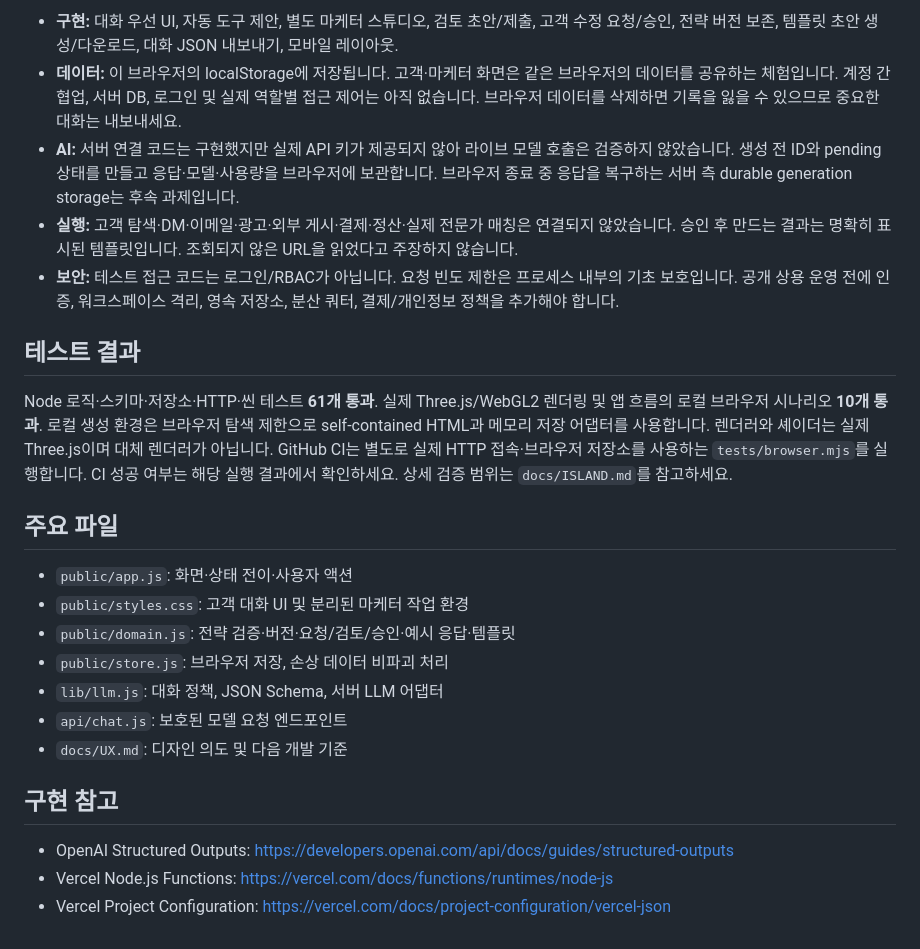
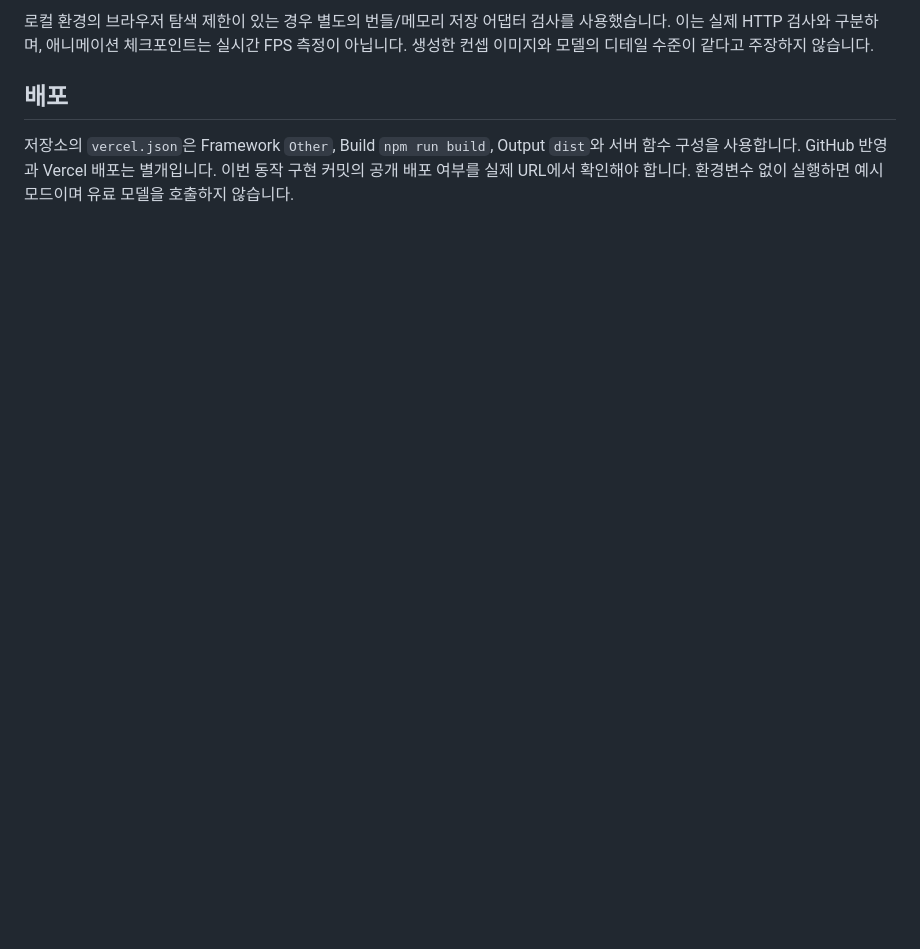
Before and after one commit to sungeunstar/zeder_search, a Markdown page: README.md, the part around one of its changes. GitHub-like rendering; blank space fills up the shorter version.

```diff
--- a/README.md
+++ b/README.md
@@ -71,26 +59,6 @@ GitHub에서 `sungeunstar/zeder_search`를 Import하고 Framework Preset은 `Oth
 
-- **구현:** 대화 우선 UI, 자동 도구 제안, 별도 마케터 스튜디오, 검토 초안/제출, 고객 수정 요청/승인, 전략 버전 보존, 템플릿 초안 생성/다운로드, 대화 JSON 내보내기, 모바일 레이아웃.
-- **데이터:** 이 브라우저의 localStorage에 저장됩니다. 고객·마케터 화면은 같은 브라우저의 데이터를 공유하는 체험입니다. 계정 간 협업, 서버 DB, 로그인 및 실제 역할별 접근 제어는 아직 없습니다. 브라우저 데이터를 삭제하면 기록을 잃을 수 있으므로 중요한 대화는 내보내세요.
-- **AI:** 서버 연결 코드는 구현했지만 실제 API 키가 제공되지 않아 라이브 모델 호출은 검증하지 않았습니다. 생성 전 ID와 pending 상태를 만들고 응답·모델·사용량을 브라우저에 보관합니다. 브라우저 종료 중 응답을 복구하는 서버 측 durable generation storage는 후속 과제입니다.
-- **실행:** 고객 탐색·DM·이메일·광고·외부 게시·결제·정산·실제 전문가 매칭은 연결되지 않았습니다. 승인 후 만드는 결과는 명확히 표시된 템플릿입니다. 조회되지 않은 URL을 읽었다고 주장하지 않습니다.
-- **보안:** 테스트 접근 코드는 로그인/RBAC가 아닙니다. 요청 빈도 제한은 프로세스 내부의 기초 보호입니다. 공개 상용 운영 전에 인증, 워크스페이스 격리, 영속 저장소, 분산 쿼터, 결제/개인정보 정책을 추가해야 합니다.
+로컬 환경의 브라우저 탐색 제한이 있는 경우 별도의 번들/메모리 저장 어댑터 검사를 사용했습니다. 이는 실제 HTTP 검사와 구분하며, 애니메이션 체크포인트는 실시간 FPS 측정이 아닙니다. 생성한 컨셉 이미지와 모델의 디테일 수준이 같다고 주장하지 않습니다.
 
-## 테스트 결과
+## 배포
 
-Node 로직·스키마·저장소·HTTP·씬 테스트 **61개 통과**. 실제 Three.js/WebGL2 렌더링 및 앱 흐름의 로컬 브라우저 시나리오 **10개 통과**. 로컬 생성 환경은 브라우저 탐색 제한으로 self-contained HTML과 메모리 저장 어댑터를 사용합니다. 렌더러와 셰이더는 실제 Three.js이며 대체 렌더러가 아닙니다. GitHub CI는 별도로 실제 HTTP 접속·브라우저 저장소를 사용하는 `tests/browser.mjs`를 실행합니다. CI 성공 여부는 해당 실행 결과에서 확인하세요. 상세 검증 범위는 `docs/ISLAND.md`를 참고하세요.
-
-## 주요 파일
-
-- `public/app.js`: 화면·상태 전이·사용자 액션
-- `public/styles.css`: 고객 대화 UI 및 분리된 마케터 작업 환경
-- `public/domain.js`: 전략 검증·버전·요청/검토/승인·예시 응답·템플릿
-- `public/store.js`: 브라우저 저장, 손상 데이터 비파괴 처리
-- `lib/llm.js`: 대화 정책, JSON Schema, 서버 LLM 어댑터
-- `api/chat.js`: 보호된 모델 요청 엔드포인트
-- `docs/UX.md`: 디자인 의도 및 다음 개발 기준
-
-## 구현 참고
-
-- OpenAI Structured Outputs: https://developers.openai.com/api/docs/guides/structured-outputs
-- Vercel Node.js Functions: https://vercel.com/docs/functions/runtimes/node-js
-- Vercel Project Configuration: https://vercel.com/docs/project-configuration/vercel-json
+저장소의 `vercel.json`은 Framework `Other`, Build `npm run build`, Output `dist`와 서버 함수 구성을 사용합니다. GitHub 반영과 Vercel 배포는 별개입니다. 이번 동작 구현 커밋의 공개 배포 여부를 실제 URL에서 확인해야 합니다. 환경변수 없이 실행하면 예시 모드이며 유료 모델을 호출하지 않습니다.
```
Also changed, not shown: other parts of README.md (+32 -44 lines).
